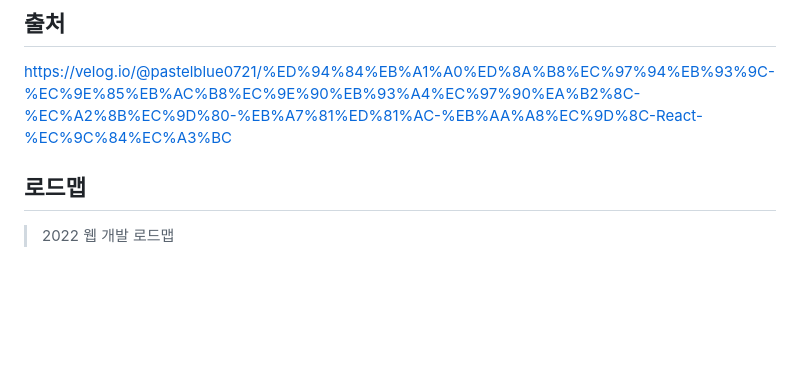
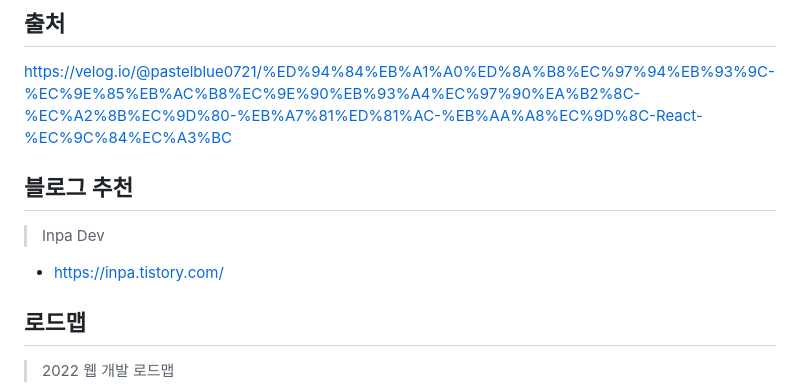
Before and after one commit to ykdman/Front-End-Study, a Markdown page: 공부-참고-링크.md, the part around the change. Rendered like a GitHub page; blank space fills up the shorter version.

Commit message:
Update 공부-참고-링크.md
add Inpa Dev Blog

```diff
--- a/공부-참고-링크.md
+++ b/공부-참고-링크.md
@@ -3,6 +3,10 @@
 ## 출처
 
 <https://velog.io/@pastelblue0721/%ED%94%84%EB%A1%A0%ED%8A%B8%EC%97%94%EB%93%9C-%EC%9E%85%EB%AC%B8%EC%9E%90%EB%93%A4%EC%97%90%EA%B2%8C-%EC%A2%8B%EC%9D%80-%EB%A7%81%ED%81%AC-%EB%AA%A8%EC%9D%8C-React-%EC%9C%84%EC%A3%BC>
+
+## 블로그 추천
+> Inpa Dev
+- <https://inpa.tistory.com/>
 
 ## 로드맵
 
```
